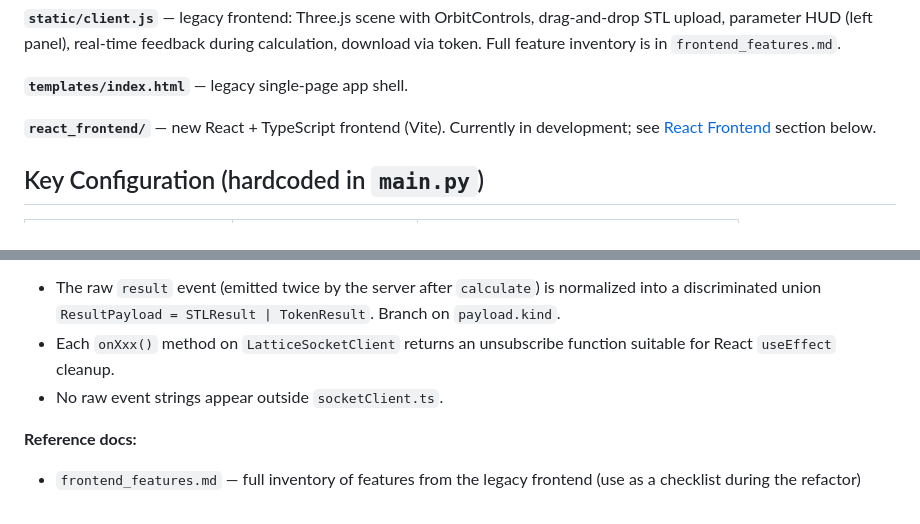
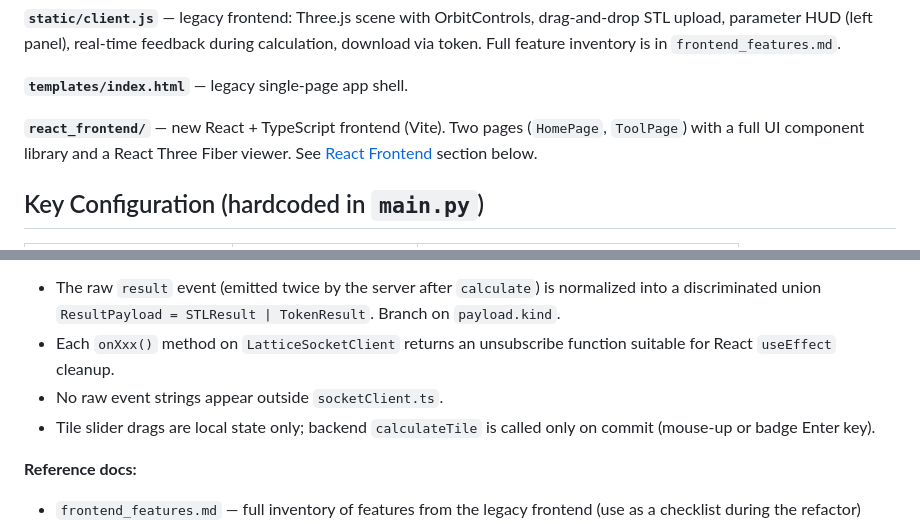
Before and after one commit to yardenkeshet/lattice-website, a Markdown page: CLAUDE.md, 2 parts joined by grey strips. Rendered like a GitHub page.

```diff
--- a/CLAUDE.md
+++ b/CLAUDE.md
@@ -40,7 +40,7 @@ This is a Flask + SocketIO web app for generating parametric lattice structures
 
 **`templates/index.html`** — legacy single-page app shell.
 
-**`react_frontend/`** — new React + TypeScript frontend (Vite). Currently in development; see [React Frontend](#react-frontend) section below.
+**`react_frontend/`** — new React + TypeScript frontend (Vite). Two pages (`HomePage`, `ToolPage`) with a full UI component library and a React Three Fiber viewer. See [React Frontend](#react-frontend) section below.
 
 ## Key Configuration (hardcoded in `main.py`)
 
@@ -94,6 +141,7 @@ npm run dev   # http://localhost:5173
 - The raw `result` event (emitted twice by the server after `calculate`) is normalized into a discriminated union `ResultPayload = STLResult | TokenResult`. Branch on `payload.kind`.
 - Each `onXxx()` method on `LatticeSocketClient` returns an unsubscribe function suitable for React `useEffect` cleanup.
 - No raw event strings appear outside `socketClient.ts`.
+- Tile slider drags are local state only; backend `calculateTile` is called only on commit (mouse-up or badge Enter key).
 
 **Reference docs:**
 - `frontend_features.md` — full inventory of features from the legacy frontend (use as a checklist during the refactor)
```
Also changed, not shown: other parts of CLAUDE.md (+49 -2 lines).
